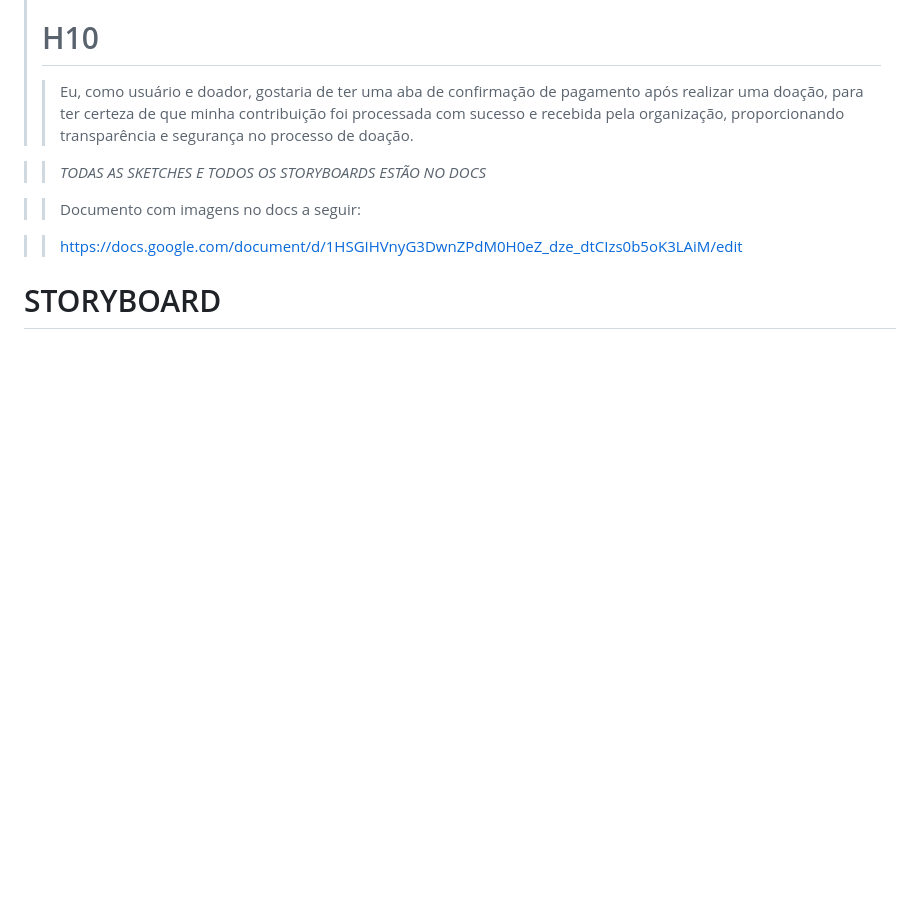
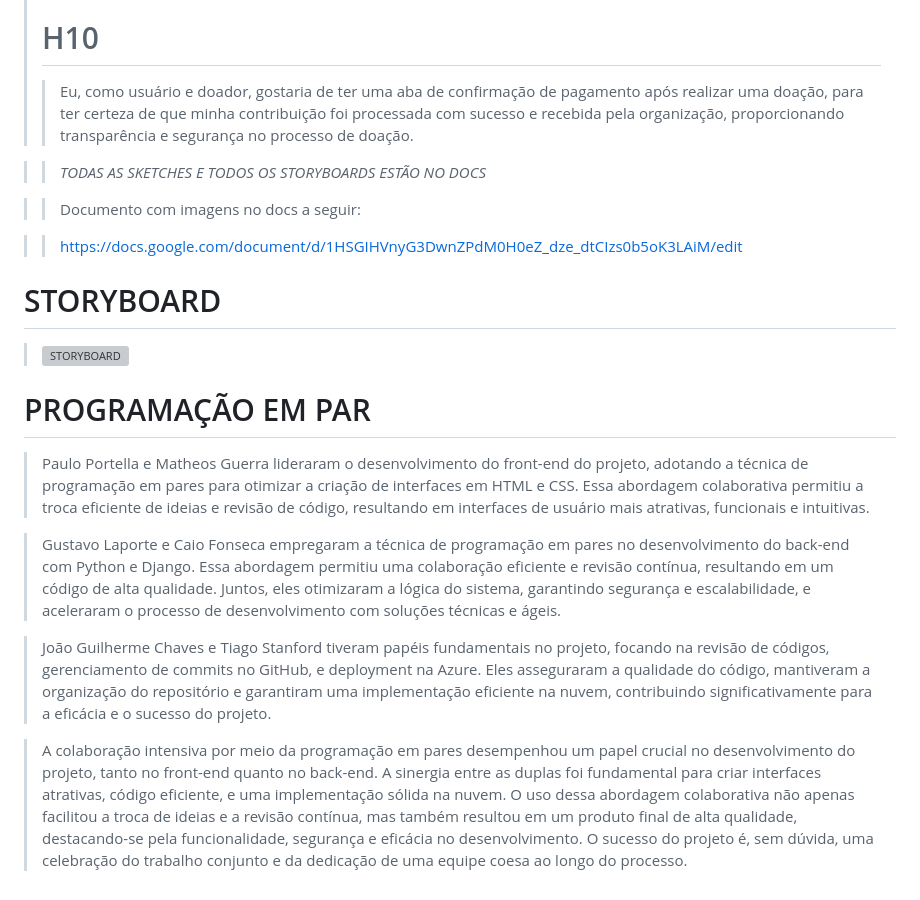
Before and after one commit to JoaoGChaves/ONE4ALL, a Markdown page: README.md, the part around the change. Rendered like a GitHub page; blank space fills up the shorter version; grey boxes are pictures that could not be loaded.

```diff
--- a/README.md
+++ b/README.md
@@ -179,3 +179,14 @@ reforço meu engajamento contínuo com a organização.
 
 
 # STORYBOARD
+> ![STORYBOARD](https://github.com/JoaoGChaves/ONE4ALL/assets/142994236/41ee7250-ef61-46c3-94f5-ea38e6b3de2d)
+
+
+# PROGRAMAÇÃO EM PAR
+> Paulo Portella e Matheos Guerra lideraram o desenvolvimento do front-end do projeto, adotando a técnica de programação em pares para otimizar a criação de interfaces em HTML e CSS. Essa abordagem colaborativa permitiu a troca eficiente de ideias e revisão de código, resultando em interfaces de usuário mais atrativas, funcionais e intuitivas.
+
+> Gustavo Laporte e Caio Fonseca empregaram a técnica de programação em pares no desenvolvimento do back-end com Python e Django. Essa abordagem permitiu uma colaboração eficiente e revisão contínua, resultando em um código de alta qualidade. Juntos, eles otimizaram a lógica do sistema, garantindo segurança e escalabilidade, e aceleraram o processo de desenvolvimento com soluções técnicas e ágeis.
+
+> João Guilherme Chaves e Tiago Stanford tiveram papéis fundamentais no projeto, focando na revisão de códigos, gerenciamento de commits no GitHub, e deployment na Azure. Eles asseguraram a qualidade do código, mantiveram a organização do repositório e garantiram uma implementação eficiente na nuvem, contribuindo significativamente para a eficácia e o sucesso do projeto.
+
+> A colaboração intensiva por meio da programação em pares desempenhou um papel crucial no desenvolvimento do projeto, tanto no front-end quanto no back-end. A sinergia entre as duplas foi fundamental para criar interfaces atrativas, código eficiente, e uma implementação sólida na nuvem. O uso dessa abordagem colaborativa não apenas facilitou a troca de ideias e a revisão contínua, mas também resultou em um produto final de alta qualidade, destacando-se pela funcionalidade, segurança e eficácia no desenvolvimento. O sucesso do projeto é, sem dúvida, uma celebração do trabalho conjunto e da dedicação de uma equipe coesa ao longo do processo.
```
